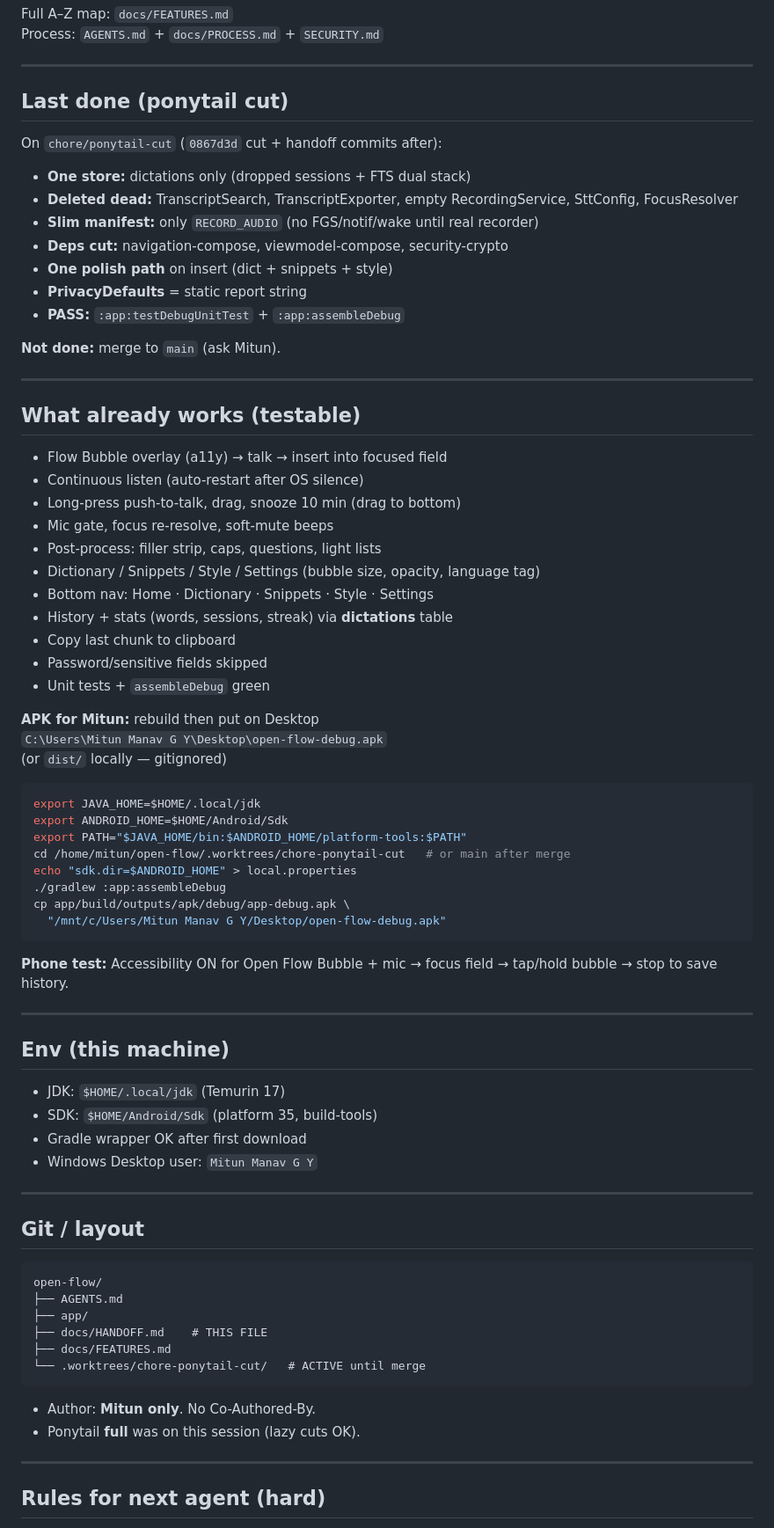
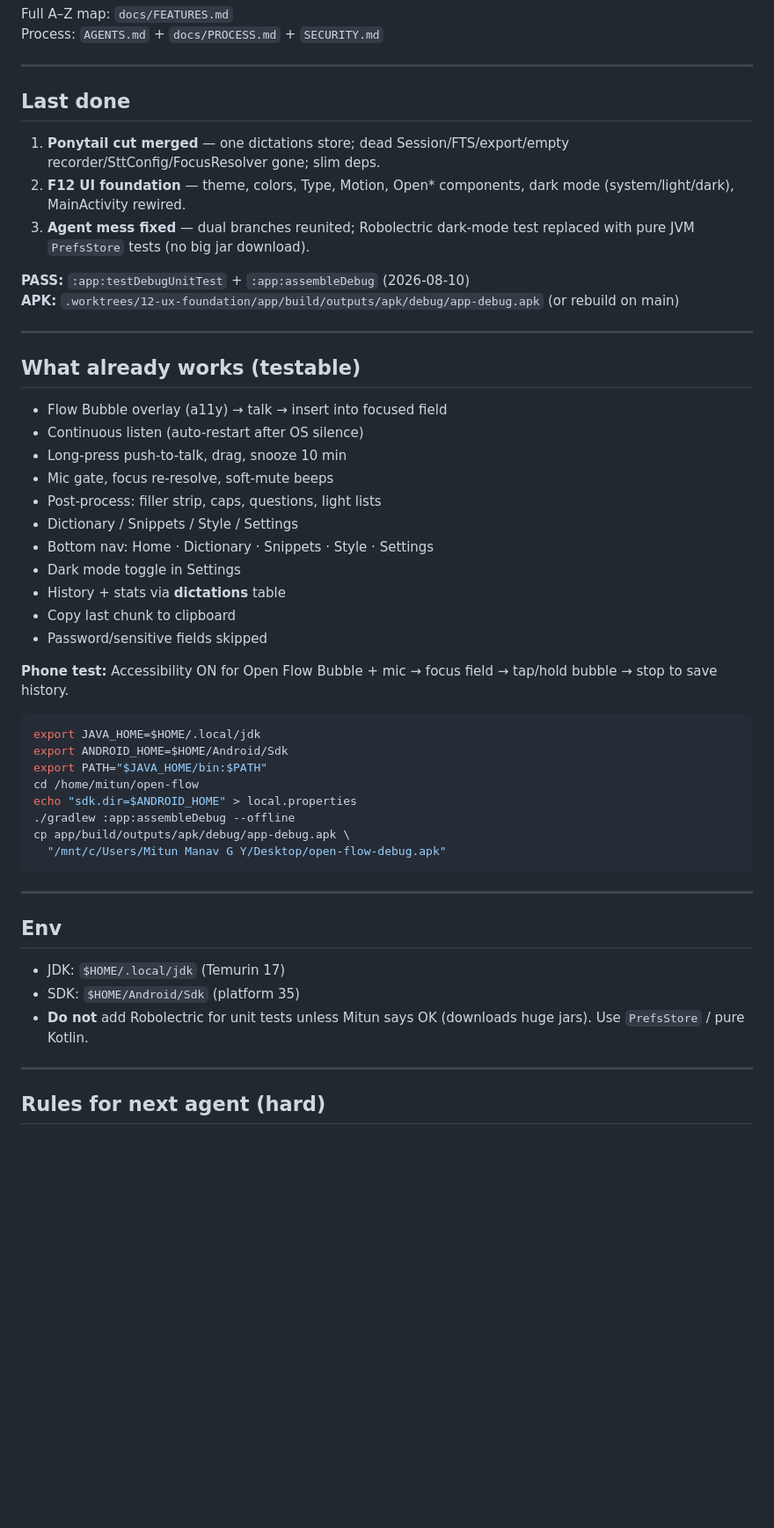
Before and after one commit to mitunmanav/open-flow, a Markdown page: docs/HANDOFF.md, the part around one of its changes. Shown at 88% size. GitHub-like rendering; blank space fills up the shorter version.

Commit message:
docs: HANDOFF truth after F12 UI + ponytail merge
Single main tip. No dual-stack. No Robolectric for prefs.

````diff
--- a/docs/HANDOFF.md
+++ b/docs/HANDOFF.md
@@ -29,19 +29,14 @@ Process: `AGENTS.md` + `docs/PROCESS.md` + `SECURITY.md`
 
 ---
 
-## Last done (ponytail cut)
+## Last done
 
-On `chore/ponytail-cut` (`0867d3d` cut + handoff commits after):
+1. **Ponytail cut merged** — one dictations store; dead Session/FTS/export/empty recorder/SttConfig/FocusResolver gone; slim deps.
+2. **F12 UI foundation** — theme, colors, Type, Motion, Open* components, dark mode (system/light/dark), MainActivity rewired.
+3. **Agent mess fixed** — dual branches reunited; Robolectric dark-mode test replaced with pure JVM `PrefsStore` tests (no big jar download).
 
-- **One store:** dictations only (dropped sessions + FTS dual stack)
-- **Deleted dead:** TranscriptSearch, TranscriptExporter, empty RecordingService, SttConfig, FocusResolver
-- **Slim manifest:** only `RECORD_AUDIO` (no FGS/notif/wake until real recorder)
-- **Deps cut:** navigation-compose, viewmodel-compose, security-crypto
-- **One polish path** on insert (dict + snippets + style)
-- **PrivacyDefaults** = static report string
-- **PASS:** `:app:testDebugUnitTest` + `:app:assembleDebug`
-
-**Not done:** merge to `main` (ask Mitun).
+**PASS:** `:app:testDebugUnitTest` + `:app:assembleDebug` (2026-08-10)
+**APK:** `.worktrees/12-ux-foundation/app/build/outputs/apk/debug/app-debug.apk` (or rebuild on main)
 
 ---
 
@@ -49,57 +44,36 @@ On `chore/ponytail-cut` (`0867d3d` cut + handoff commits after):
 
 - Flow Bubble overlay (a11y) → talk → insert into focused field
 - Continuous listen (auto-restart after OS silence)
-- Long-press push-to-talk, drag, snooze 10 min (drag to bottom)
+- Long-press push-to-talk, drag, snooze 10 min
 - Mic gate, focus re-resolve, soft-mute beeps
 - Post-process: filler strip, caps, questions, light lists
-- Dictionary / Snippets / Style / Settings (bubble size, opacity, language tag)
+- Dictionary / Snippets / Style / Settings
 - Bottom nav: Home · Dictionary · Snippets · Style · Settings
-- History + stats (words, sessions, streak) via **dictations** table
+- Dark mode toggle in Settings
+- History + stats via **dictations** table
 - Copy last chunk to clipboard
 - Password/sensitive fields skipped
-- Unit tests + `assembleDebug` green
 
-**APK for Mitun:** rebuild then put on Desktop
-`C:\Users\Mitun Manav G Y\Desktop\open-flow-debug.apk`
-(or `dist/` locally — gitignored)
+**Phone test:** Accessibility ON for Open Flow Bubble + mic → focus field → tap/hold bubble → stop to save history.
 
 ```bash
 export JAVA_HOME=$HOME/.local/jdk
 export ANDROID_HOME=$HOME/Android/Sdk
-export PATH="$JAVA_HOME/bin:$ANDROID_HOME/platform-tools:$PATH"
-cd /home/mitun/open-flow/.worktrees/chore-ponytail-cut   # or main after merge
+export PATH="$JAVA_HOME/bin:$PATH"
+cd /home/mitun/open-flow
 echo "sdk.dir=$ANDROID_HOME" > local.properties
-./gradlew :app:assembleDebug
+./gradlew :app:assembleDebug --offline
 cp app/build/outputs/apk/debug/app-debug.apk \
   "/mnt/c/Users/Mitun Manav G Y/Desktop/open-flow-debug.apk"
 ```
 
-**Phone test:** Accessibility ON for Open Flow Bubble + mic → focus field → tap/hold bubble → stop to save history.
-
 ---
 
-## Env (this machine)
+## Env
 
 - JDK: `$HOME/.local/jdk` (Temurin 17)
-- SDK: `$HOME/Android/Sdk` (platform 35, build-tools)
-- Gradle wrapper OK after first download
-- Windows Desktop user: `Mitun Manav G Y`
-
----
-
-## Git / layout
-
-```
-open-flow/
-├── AGENTS.md
-├── app/
-├── docs/HANDOFF.md    # THIS FILE
-├── docs/FEATURES.md
-└── .worktrees/chore-ponytail-cut/   # ACTIVE until merge
-```
-
-- Author: **Mitun only**. No Co-Authored-By.
-- Ponytail **full** was on this session (lazy cuts OK).
+- SDK: `$HOME/Android/Sdk` (platform 35)
+- **Do not** add Robolectric for unit tests unless Mitun says OK (downloads huge jars). Use `PrefsStore` / pure Kotlin.
 
 ---
 
````
Also changed, not shown: other parts of docs/HANDOFF.md (+11 -14 lines).
